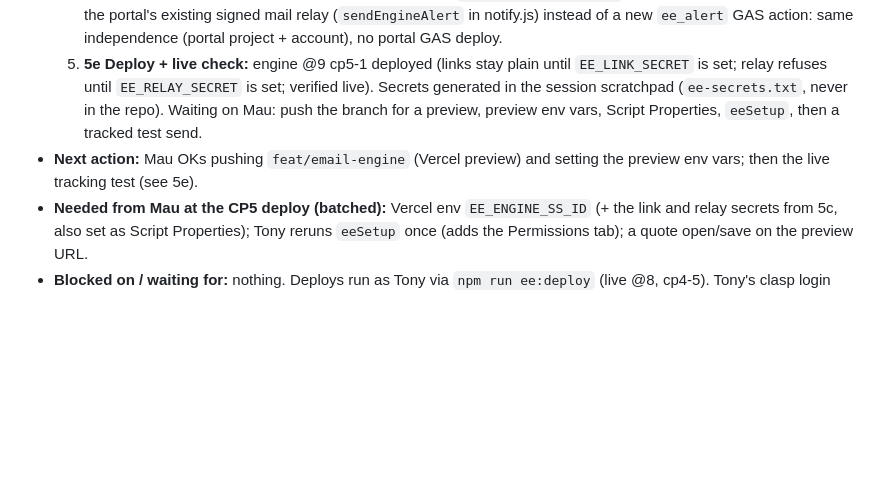
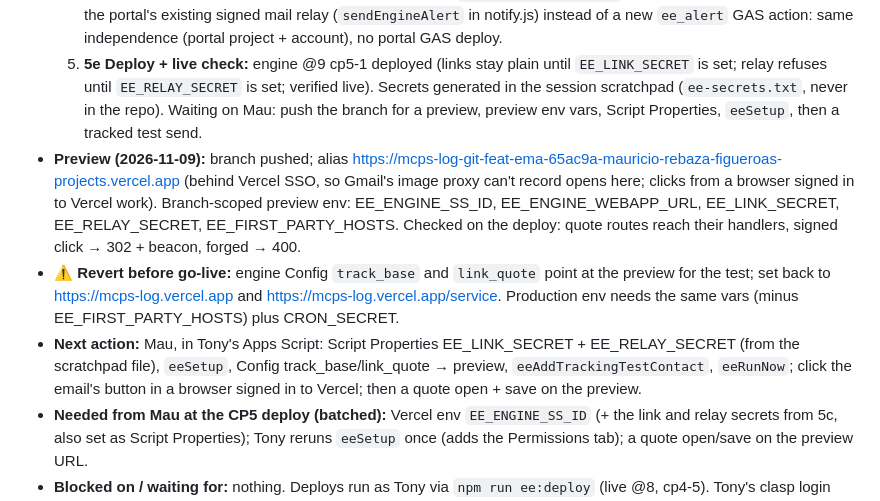
Before and after one commit to mauriciorebaza210/mcps-log, a Markdown page: email-engine/docs/PROGRESS.md, the part around the change. GitHub-like rendering; blank space fills up the shorter version.

Commit message:
Progress: preview up with tracking env; live test steps
Co-Authored-By: Claude Opus 5.5 <noreply@anthropic.com>

```diff
--- a/email-engine/docs/PROGRESS.md
+++ b/email-engine/docs/PROGRESS.md
@@ -12,7 +12,9 @@ Resume in any Claude Code session with `/email-engine`.
   3. ✅ **5c Tracking** (2026-11-09, 0b4174d, 9cf1279, c362e9c): `js/lib/email-tracking.js` (signed links over token/link/mode/destination, beacon, classifier c1); `api/email.js` c/o/beacon/u; signed relay → engine `EE_relay_` → `Tracking.js` (Events_YYYY_MM, Engagement, stop requests only for verified clicks, forms, unsubscribes); `/service` sends the beacon and passes it on submit as a form signal; overview shows per-step evidence counts. Rows 22, 23, 28, 40 (click + unsubscribe) offline. Reply/bounce scanning (rows 20, 21) moves to CP6 prep (engine-only).
   4. ✅ **5d Heartbeat** (35b9c4b): Vercel Cron 15:00 UTC → `/api/email/heartbeat` (CRON_SECRET); alerts through the portal's existing signed mail relay (`sendEngineAlert` in notify.js) instead of a new `ee_alert` GAS action: same independence (portal project + account), no portal GAS deploy.
   5. **5e Deploy + live check:** engine @9 cp5-1 deployed (links stay plain until `EE_LINK_SECRET` is set; relay refuses until `EE_RELAY_SECRET` is set; verified live). Secrets generated in the session scratchpad (`ee-secrets.txt`, never in the repo). Waiting on Mau: push the branch for a preview, preview env vars, Script Properties, `eeSetup`, then a tracked test send.
-- **Next action:** Mau OKs pushing `feat/email-engine` (Vercel preview) and setting the preview env vars; then the live tracking test (see 5e).
+- **Preview (2026-11-09):** branch pushed; alias https://mcps-log-git-feat-ema-65ac9a-mauricio-rebaza-figueroas-projects.vercel.app (behind Vercel SSO, so Gmail's image proxy can't record opens here; clicks from a browser signed in to Vercel work). Branch-scoped preview env: EE_ENGINE_SS_ID, EE_ENGINE_WEBAPP_URL, EE_LINK_SECRET, EE_RELAY_SECRET, EE_FIRST_PARTY_HOSTS. Checked on the deploy: quote routes reach their handlers, signed click → 302 + beacon, forged → 400.
+- **⚠️ Revert before go-live:** engine Config `track_base` and `link_quote` point at the preview for the test; set back to https://mcps-log.vercel.app and https://mcps-log.vercel.app/service. Production env needs the same vars (minus EE_FIRST_PARTY_HOSTS) plus CRON_SECRET.
+- **Next action:** Mau, in Tony's Apps Script: Script Properties EE_LINK_SECRET + EE_RELAY_SECRET (from the scratchpad file), `eeSetup`, Config track_base/link_quote → preview, `eeAddTrackingTestContact`, `eeRunNow`; click the email's button in a browser signed in to Vercel; then a quote open + save on the preview.
 - **Needed from Mau at the CP5 deploy (batched):** Vercel env `EE_ENGINE_SS_ID` (+ the link and relay secrets from 5c, also set as Script Properties); Tony reruns `eeSetup` once (adds the Permissions tab); a quote open/save on the preview URL.
 - **Blocked on / waiting for:** nothing. Deploys run as Tony via `npm run ee:deploy` (live @8, cp4-5). Tony's clasp login expires now and then: `clasp --user tony login`.
 - **Open decisions (not blocking yet):** (1) the 3-1 report layout (CP8 portal work); (2) final Safety Guidelines + Startup Guide PDFs (can be added after launch through the Attachment Library); (3) A "positive service milestone"; (4) Referral Campaign timing.
```
